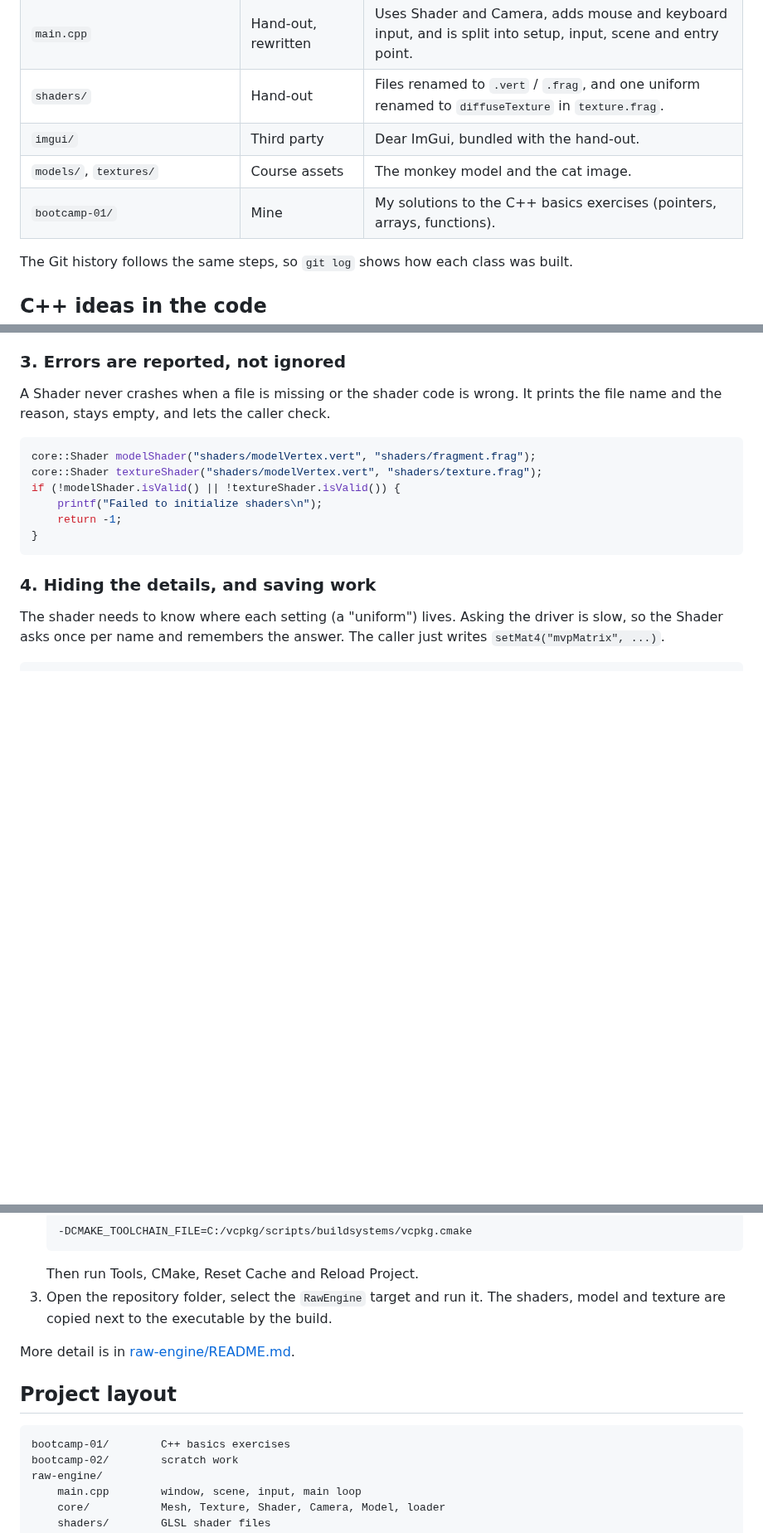
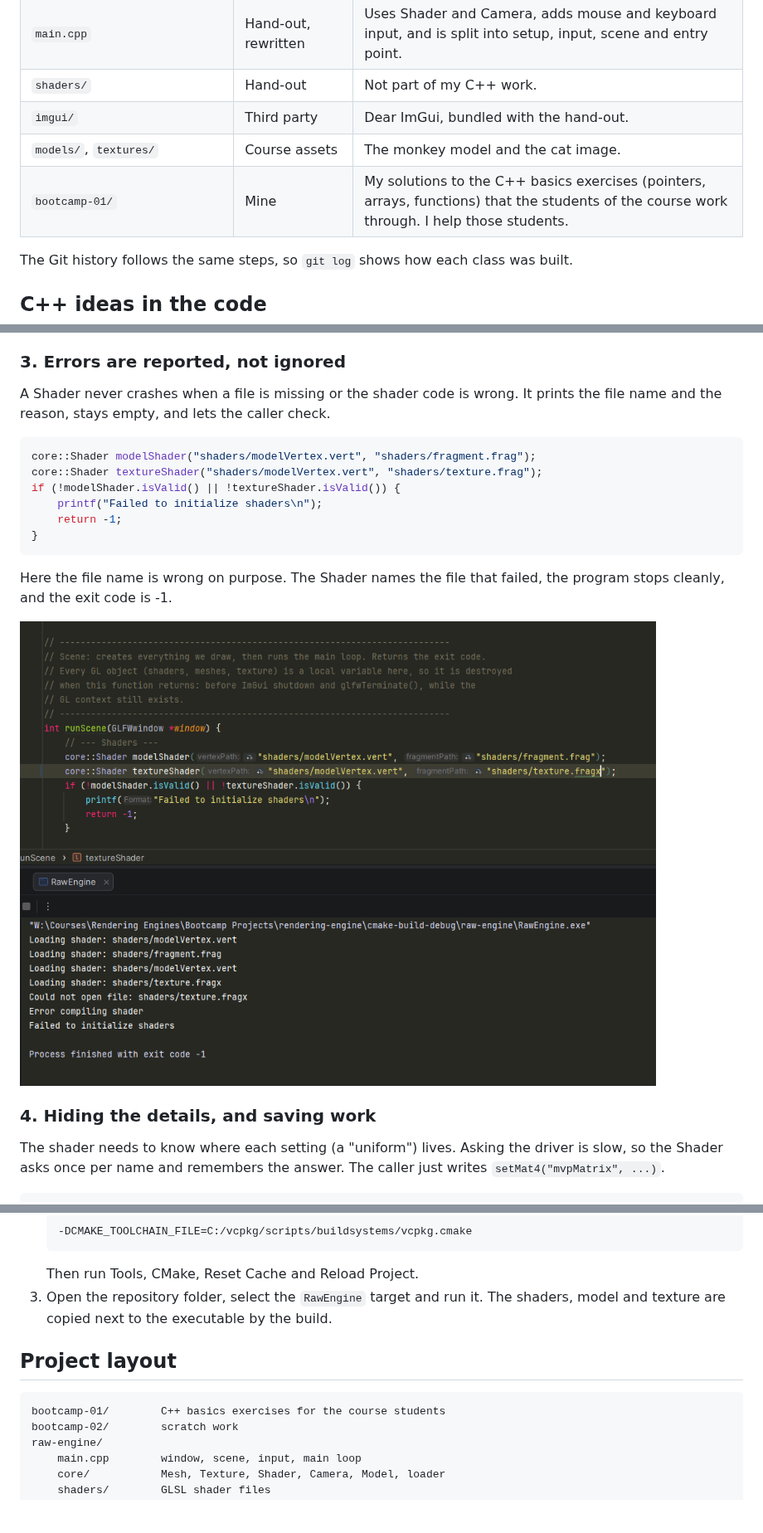
Before and after one commit to HangyBoi/rendering-engine, a Markdown page: README.md, 3 parts joined by grey strips. Shown at 83% size. Rendered like a GitHub page; pictures changed too: docs/images/shader-error.png (added); blank space fills up the shorter version.

Commit message:
chore: updating the readme and preparing the wiki drafts

````diff
--- a/README.md
+++ b/README.md
@@ -50,10 +50,10 @@ The project started from the hand-out of a course (RawEngine v2). The table show
 | `core/assimpLoader.h`, `core/assimpLoader.cpp` | Hand-out, small changes | Moves the finished vectors instead of copying them. |
 | `core/vertex.h` | Hand-out | Unchanged. |
 | `main.cpp` | Hand-out, rewritten | Uses Shader and Camera, adds mouse and keyboard input, and is split into setup, input, scene and entry point. |
-| `shaders/` | Hand-out | Files renamed to `.vert` / `.frag`, and one uniform renamed to `diffuseTexture` in `texture.frag`. |
+| `shaders/` | Hand-out | Not part of my C++ work. |
 | `imgui/` | Third party | Dear ImGui, bundled with the hand-out. |
 | `models/`, `textures/` | Course assets | The monkey model and the cat image. |
-| `bootcamp-01/` | Mine | My solutions to the C++ basics exercises (pointers, arrays, functions). |
+| `bootcamp-01/` | Mine | My solutions to the C++ basics exercises (pointers, arrays, functions) that the students of the course work through. I help those students. |
 
 The Git history follows the same steps, so `git log` shows how each class was built.
 
@@ -114,13 +114,9 @@ if (!modelShader.isValid() || !textureShader.isValid()) {
 }
 ```
 
-<!--
-IMAGE 2 (console screenshot of a shader error).
-How to make it: in main.cpp, temporarily change "shaders/texture.frag" to "shaders/texture.fragx", run, and
-take a screenshot of the Run console. Then put the name back. Do not commit the wrong name.
-Save it as docs/images/shader-error.png, then delete this comment block and uncomment the next line:
+Here the file name is wrong on purpose. The Shader names the file that failed, the program stops cleanly, and the exit code is -1.
+
 ![Console output when a shader file is missing](docs/images/shader-error.png)
--->
 
 ### 4. Hiding the details, and saving work
 
@@ -198,12 +194,10 @@ You need CMake 3.29 or newer and a C++20 compiler.
    Then run Tools, CMake, Reset Cache and Reload Project.
 3. Open the repository folder, select the `RawEngine` target and run it. The shaders, model and texture are copied next to the executable by the build.
 
-More detail is in [raw-engine/README.md](raw-engine/README.md).
-
 ## Project layout
 
 ```
-bootcamp-01/        C++ basics exercises
+bootcamp-01/        C++ basics exercises for the course students
 bootcamp-02/        scratch work
 raw-engine/
     main.cpp        window, scene, input, main loop
````
Also changed, not shown: raw-engine/README.md (deleted, +0 -86 lines), 2 other files.
